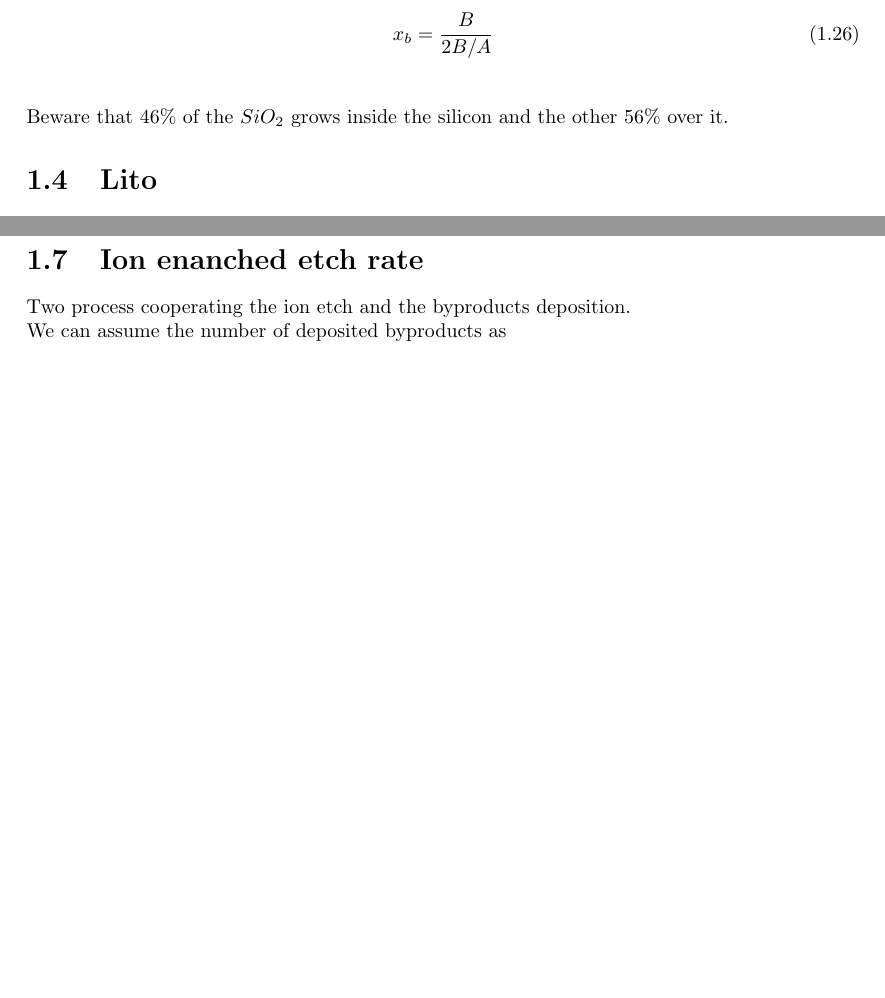
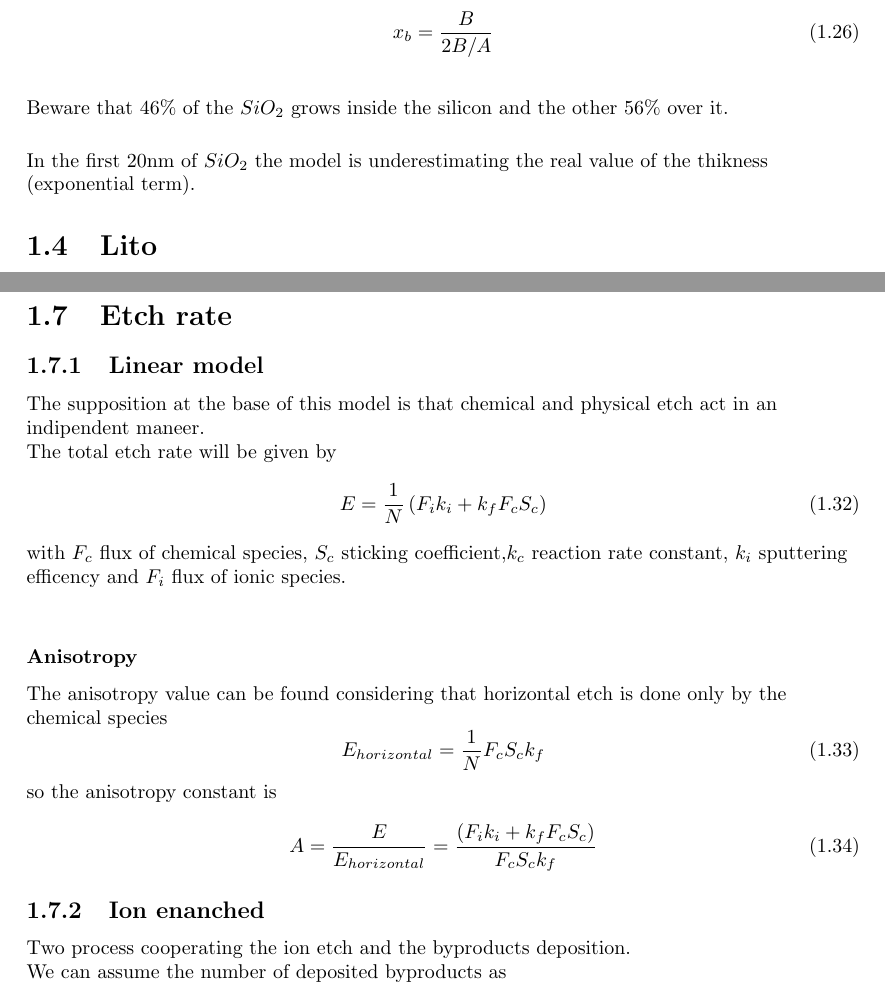
Before and after one commit to matteobaldo/Microelectronic_Technologies, a LaTeX document (Micro.tex, which reads Chapter1.tex): two parts of pages 8 and 10 of 12 before the commit and two parts of pages 8 and 10 of 13 after it, joined at a grey line, cut so that both start at the same text, the shorter picture padded with empty space. Compiled offline with pdfLaTeX.

Commit message:
Add of the exams xx/07/2009 and re-arrangement of all the sections

```diff
--- a/Chapter1.tex
+++ b/Chapter1.tex
@@ -231,6 +231,8 @@ x_b=\frac{B}{2B/A}
 \vspace{5mm}
 
 Beware that 46\% of the $SiO_2$ grows inside the silicon and the other 56\% over it.\\
+\vspace{5mm}
+In the first 20nm of $SiO_2$ the model is underestimating the real value of the thikness (exponential term).\\
 
 %------------------------------------------------------------------------%
 
@@ -303,7 +305,28 @@ Where $\Omega$ is the volume of the atom of metal and $\sigma_{crit}$ the value
 
 %------------------------------------------------------------------------%
 
-\section{Ion enanched etch rate}
+\section{Etch rate}
+
+\subsection{Linear model}
+The supposition at the base of this model is that chemical and physical etch act in an indipendent maneer.\\
+The total etch rate will be given by
+\begin{equation}
+E=\frac{1}{N}\left( F_ik_i+k_fF_cS_c \right)
+\end{equation}
+with $F_c$ flux of chemical species, $S_c$ sticking coefficient,$k_c$ reaction rate constant, $k_i$ sputtering efficency and $F_i$ flux of ionic species.\\
+\vspace{5mm}
+\subsubsection{Anisotropy}
+The anisotropy value can be found considering that horizontal etch is done only by the chemical species
+\begin{equation}
+E_{horizontal}=\frac{1}{N}F_cS_ck_f
+\end{equation}
+so the anisotropy constant is
+\begin{equation}
+A=\frac{E}{E_{horizontal}}=\frac{\left( F_ik_i+k_fF_cS_c \right)}{F_cS_ck_f}
+\end{equation}
+
+
+\subsection{Ion enanched}
 
 Two process cooperating the ion etch and the byproducts deposition.\\
 We can assume the number of deposited byproducts as
```
Also changed, not shown: Micro.pdf, Chapter1.tex (26 more changed lines), 3 other files.
